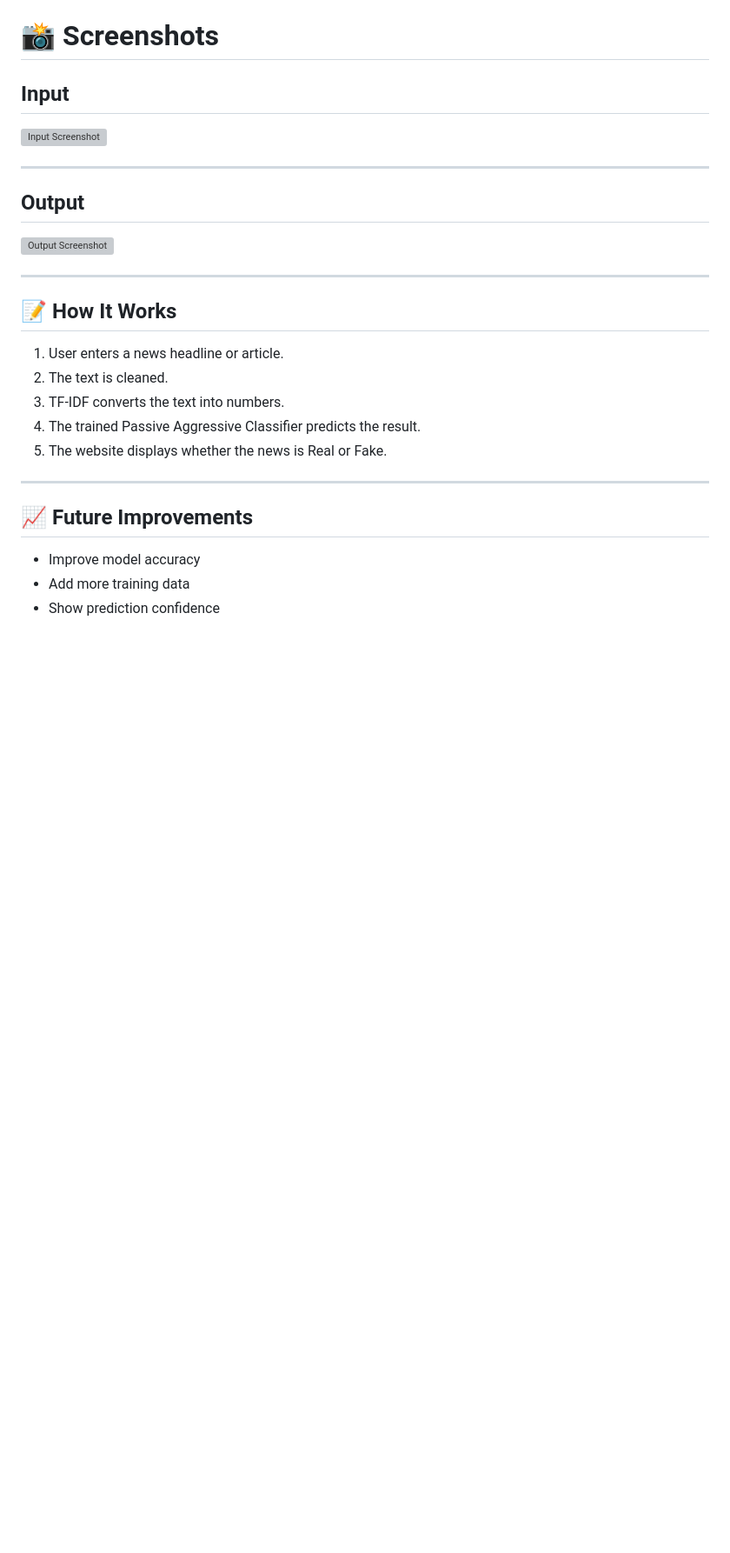
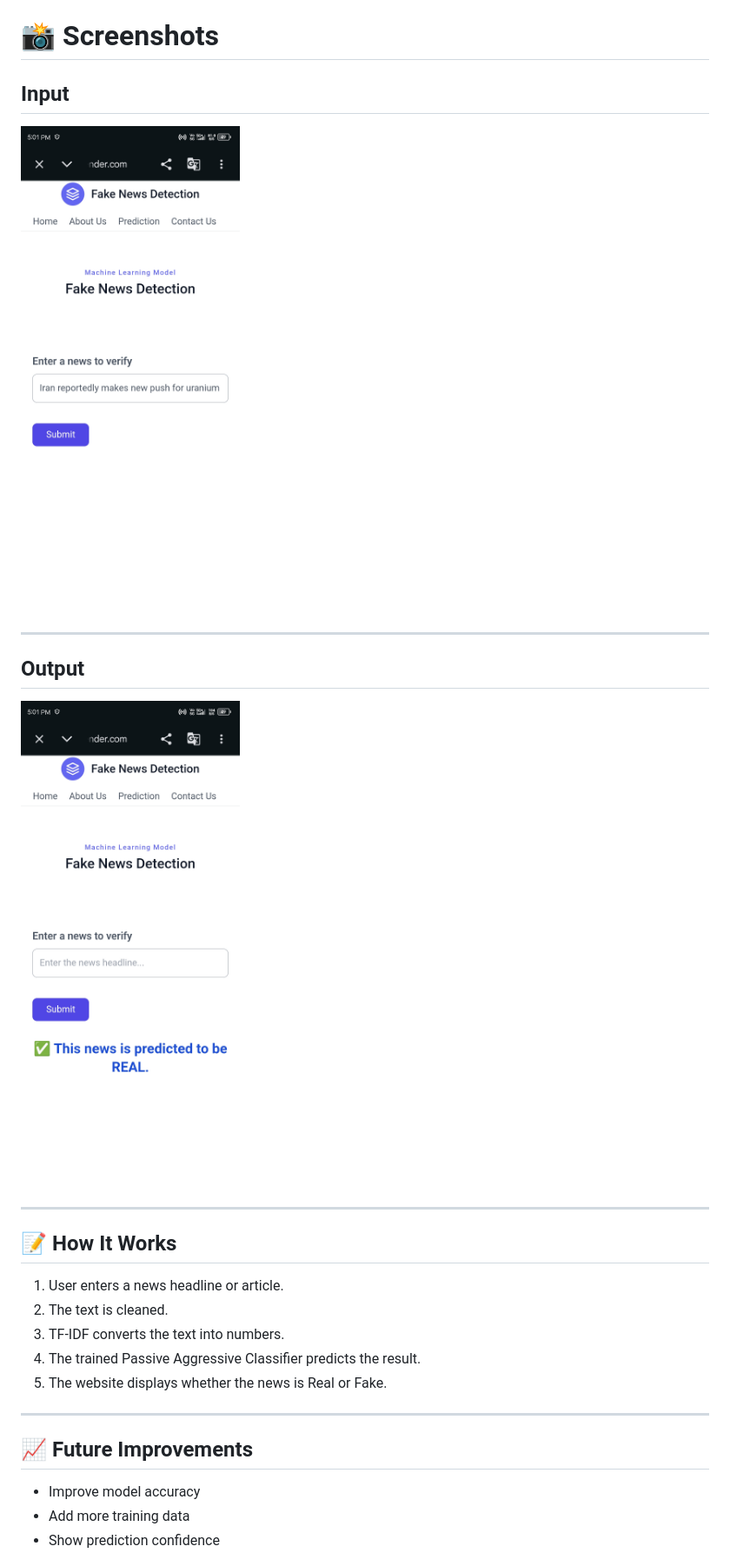
Before and after one commit to vinitkushwaha548-beep/Fake_News_Detection, a Markdown page: README.md, the part around the change. Shown at 87% size. Drawn GitHub-style; blank space fills up the shorter version; grey boxes are pictures that could not be loaded.

```diff
--- a/README.md
+++ b/README.md
@@ -131,13 +131,13 @@ http://127.0.0.1:5000
 
 ## Input
 
-![Input Screenshot](images/input.png)
+![Input Screenshot](images/input.png.jpg)
 
 ---
 
 ## Output
 
-![Output Screenshot](images/output.png)
+![Output Screenshot](images/output.png.jpg)
 
 ---
 
```
